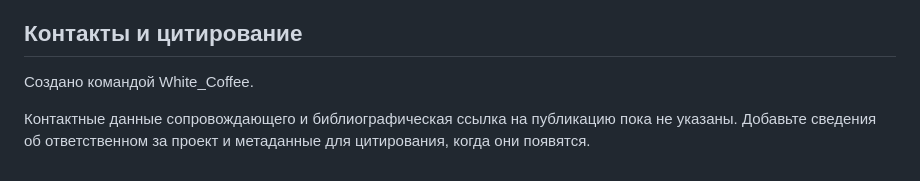
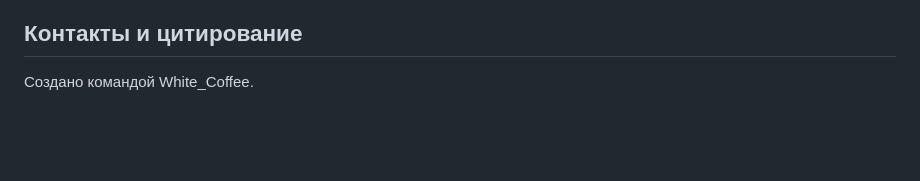
Before and after one commit to DmitryProffessor/Image2CarLink, a Markdown page: README.md, the part around the change. GitHub-like rendering; blank space fills up the shorter version.

Commit message:
Update README to remove contact information placeholder
Remove placeholder for contact and citation information.

```diff
--- a/README.md
+++ b/README.md
@@ -413,5 +413,3 @@ python benchmarks\benchmark_retrieval.py `
 ## Контакты и цитирование
 
 Создано командой White_Coffee.
-
-Контактные данные сопровождающего и библиографическая ссылка на публикацию пока не указаны. Добавьте сведения об ответственном за проект и метаданные для цитирования, когда они появятся.
```
